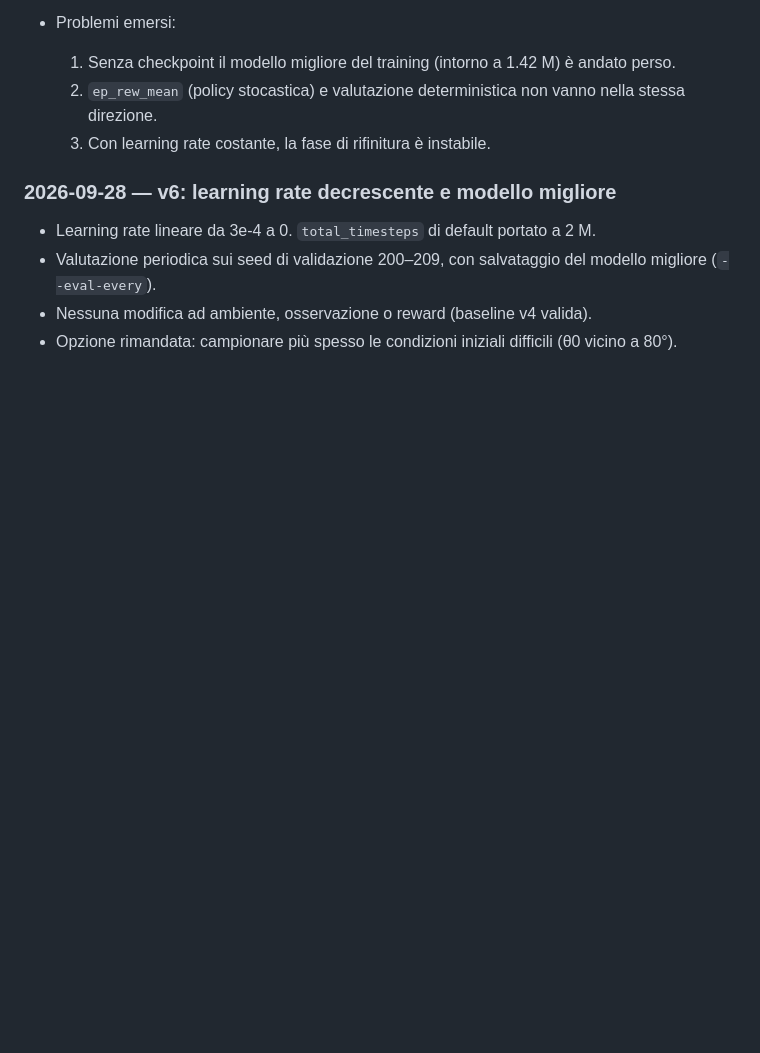
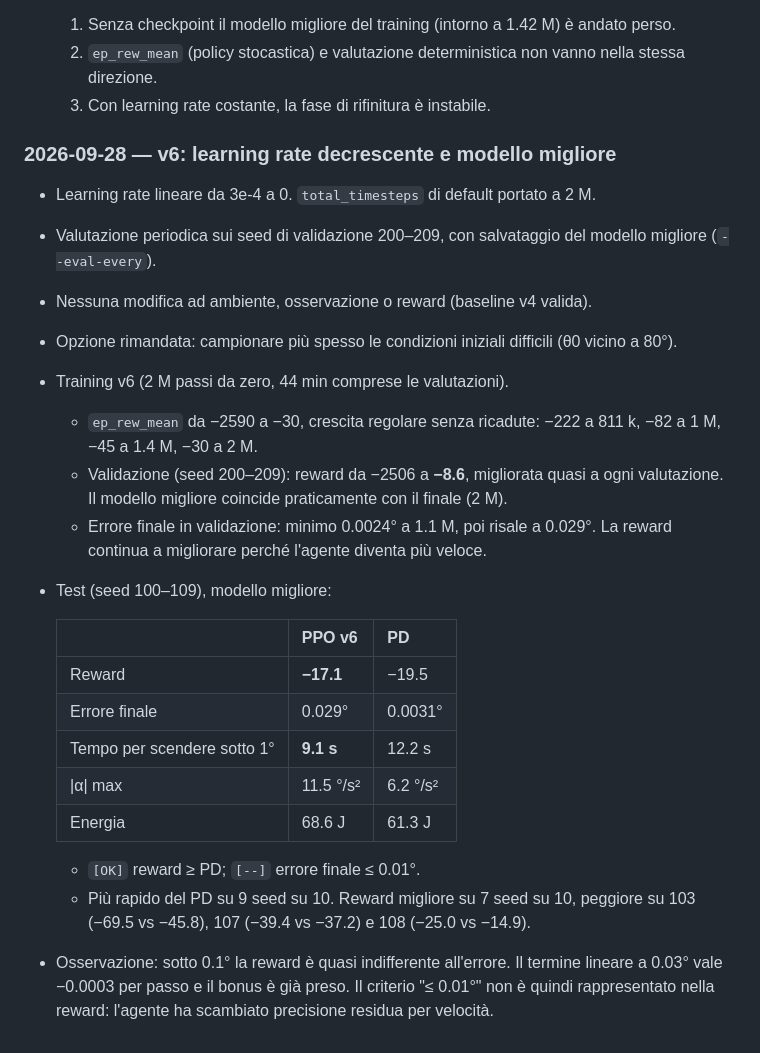
Before and after one commit to Maurizio19hub/satSim, a Markdown page: rl/README.md, the part around the change. GitHub-like rendering; blank space fills up the shorter version.

Commit message:
RL README: risultati del training v6
Co-Authored-By: Claude Opus 5.5 <noreply@anthropic.com>
Claude-Session: https://claude.ai/code/session_01NBetN2uKzmX1QuMjxUeVzr

```diff
--- a/rl/README.md
+++ b/rl/README.md
@@ -399,3 +399,20 @@ Circa metà del tempo è la fisica: ~1.2 ms per passo, con 5 valutazioni delle d
 - Valutazione periodica sui seed di validazione 200–209, con salvataggio del modello migliore (`--eval-every`).
 - Nessuna modifica ad ambiente, osservazione o reward (baseline v4 valida).
 - Opzione rimandata: campionare più spesso le condizioni iniziali difficili (θ0 vicino a 80°).
+- Training v6 (2 M passi da zero, 44 min comprese le valutazioni).
+  - `ep_rew_mean` da −2590 a −30, crescita regolare senza ricadute: −222 a 811 k, −82 a 1 M, −45 a 1.4 M, −30 a 2 M.
+  - Validazione (seed 200–209): reward da −2506 a **−8.6**, migliorata quasi a ogni valutazione. Il modello migliore coincide praticamente con il finale (2 M).
+  - Errore finale in validazione: minimo 0.0024° a 1.1 M, poi risale a 0.029°. La reward continua a migliorare perché l'agente diventa più veloce.
+- Test (seed 100–109), modello migliore:
+
+  | | PPO v6 | PD |
+  |---|---|---|
+  | Reward | **−17.1** | −19.5 |
+  | Errore finale | 0.029° | 0.0031° |
+  | Tempo per scendere sotto 1° | **9.1 s** | 12.2 s |
+  | \|α\| max | 11.5 °/s² | 6.2 °/s² |
+  | Energia | 68.6 J | 61.3 J |
+
+  - `[OK]` reward ≥ PD; `[--]` errore finale ≤ 0.01°.
+  - Più rapido del PD su 9 seed su 10. Reward migliore su 7 seed su 10, peggiore su 103 (−69.5 vs −45.8), 107 (−39.4 vs −37.2) e 108 (−25.0 vs −14.9).
+- Osservazione: sotto 0.1° la reward è quasi indifferente all'errore. Il termine lineare a 0.03° vale −0.0003 per passo e il bonus è già preso. Il criterio "≤ 0.01°" non è quindi rappresentato nella reward: l'agente ha scambiato precisione residua per velocità.
```
